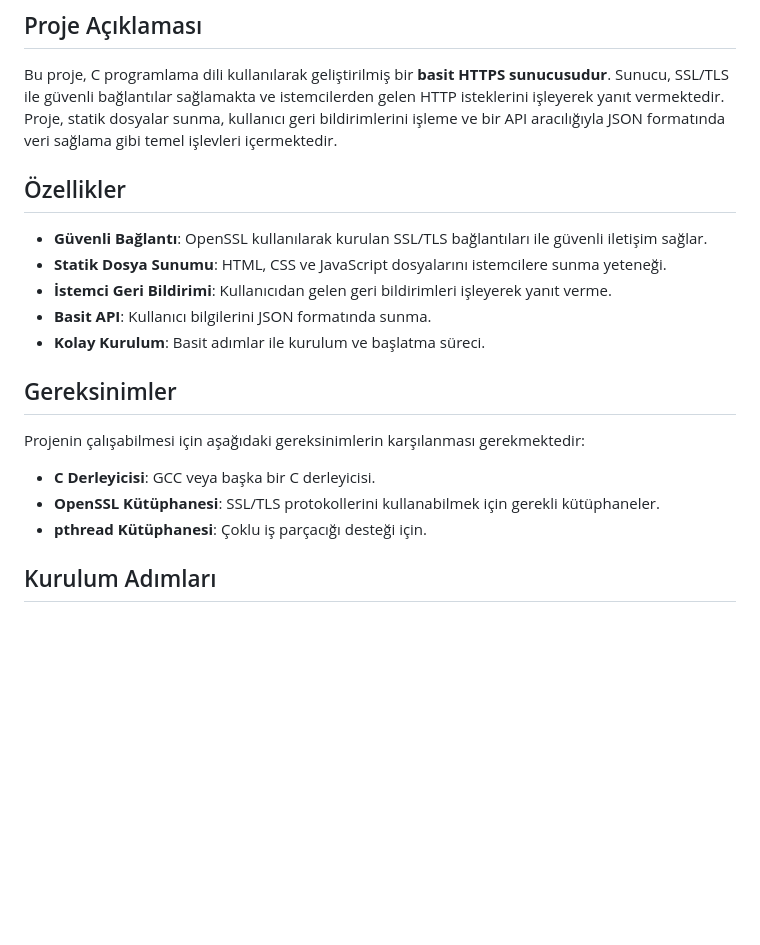
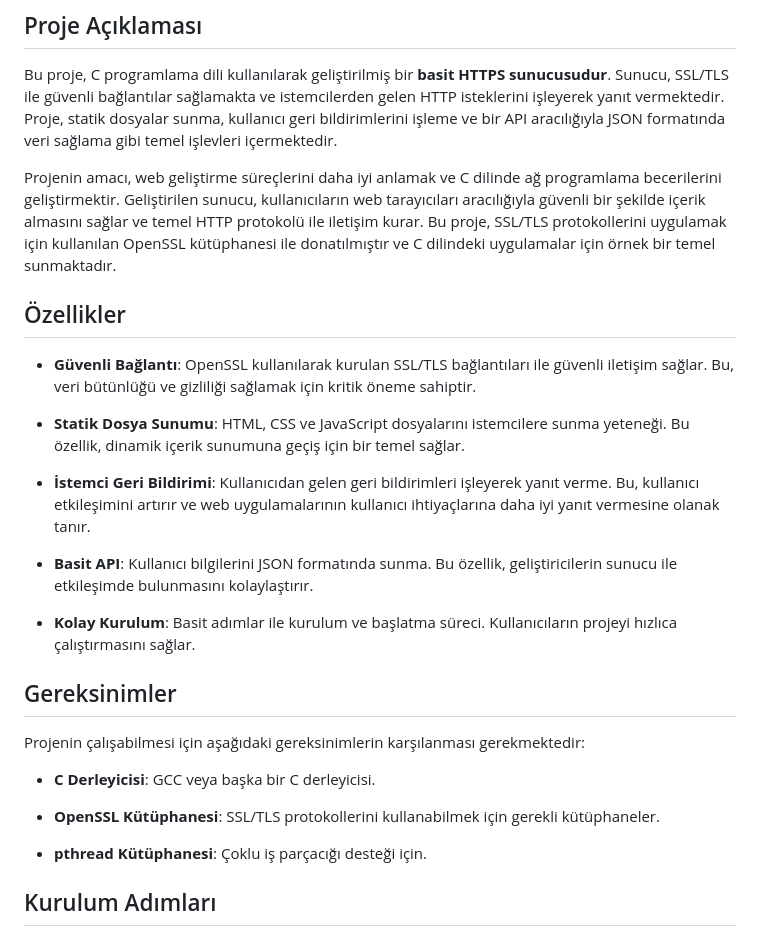
Before and after one commit to deryaxacar/SimpleHttpServer, a Markdown page: README.md, the part around the change. Rendered like a GitHub page; blank space fills up the shorter version.

```diff
--- a/README.md
+++ b/README.md
@@ -4,20 +4,28 @@
 
 Bu proje, C programlama dili kullanılarak geliştirilmiş bir **basit HTTPS sunucusudur**. Sunucu, SSL/TLS ile güvenli bağlantılar sağlamakta ve istemcilerden gelen HTTP isteklerini işleyerek yanıt vermektedir. Proje, statik dosyalar sunma, kullanıcı geri bildirimlerini işleme ve bir API aracılığıyla JSON formatında veri sağlama gibi temel işlevleri içermektedir.
 
+Projenin amacı, web geliştirme süreçlerini daha iyi anlamak ve C dilinde ağ programlama becerilerini geliştirmektir. Geliştirilen sunucu, kullanıcıların web tarayıcıları aracılığıyla güvenli bir şekilde içerik almasını sağlar ve temel HTTP protokolü ile iletişim kurar. Bu proje, SSL/TLS protokollerini uygulamak için kullanılan OpenSSL kütüphanesi ile donatılmıştır ve C dilindeki uygulamalar için örnek bir temel sunmaktadır.
+
 ## Özellikler
 
-- **Güvenli Bağlantı**: OpenSSL kullanılarak kurulan SSL/TLS bağlantıları ile güvenli iletişim sağlar.
-- **Statik Dosya Sunumu**: HTML, CSS ve JavaScript dosyalarını istemcilere sunma yeteneği.
-- **İstemci Geri Bildirimi**: Kullanıcıdan gelen geri bildirimleri işleyerek yanıt verme.
-- **Basit API**: Kullanıcı bilgilerini JSON formatında sunma.
-- **Kolay Kurulum**: Basit adımlar ile kurulum ve başlatma süreci.
+- **Güvenli Bağlantı**: OpenSSL kullanılarak kurulan SSL/TLS bağlantıları ile güvenli iletişim sağlar. Bu, veri bütünlüğü ve gizliliği sağlamak için kritik öneme sahiptir.
+
+- **Statik Dosya Sunumu**: HTML, CSS ve JavaScript dosyalarını istemcilere sunma yeteneği. Bu özellik, dinamik içerik sunumuna geçiş için bir temel sağlar.
+
+- **İstemci Geri Bildirimi**: Kullanıcıdan gelen geri bildirimleri işleyerek yanıt verme. Bu, kullanıcı etkileşimini artırır ve web uygulamalarının kullanıcı ihtiyaçlarına daha iyi yanıt vermesine olanak tanır.
+
+- **Basit API**: Kullanıcı bilgilerini JSON formatında sunma. Bu özellik, geliştiricilerin sunucu ile etkileşimde bulunmasını kolaylaştırır.
+
+- **Kolay Kurulum**: Basit adımlar ile kurulum ve başlatma süreci. Kullanıcıların projeyi hızlıca çalıştırmasını sağlar.
 
 ## Gereksinimler
 
 Projenin çalışabilmesi için aşağıdaki gereksinimlerin karşılanması gerekmektedir:
 
 - **C Derleyicisi**: GCC veya başka bir C derleyicisi.
+
 - **OpenSSL Kütüphanesi**: SSL/TLS protokollerini kullanabilmek için gerekli kütüphaneler.
+
 - **pthread Kütüphanesi**: Çoklu iş parçacığı desteği için.
 
 ## Kurulum Adımları
```
